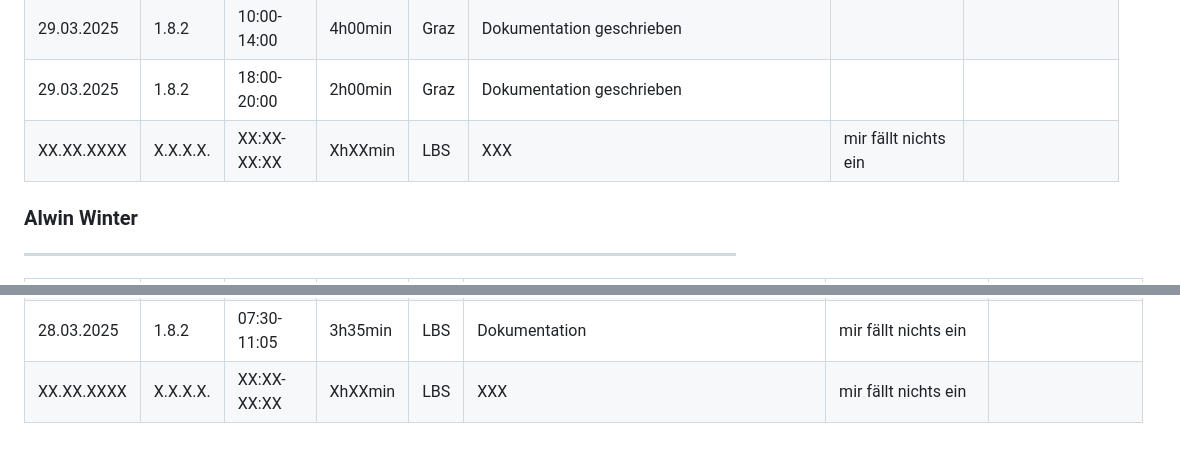
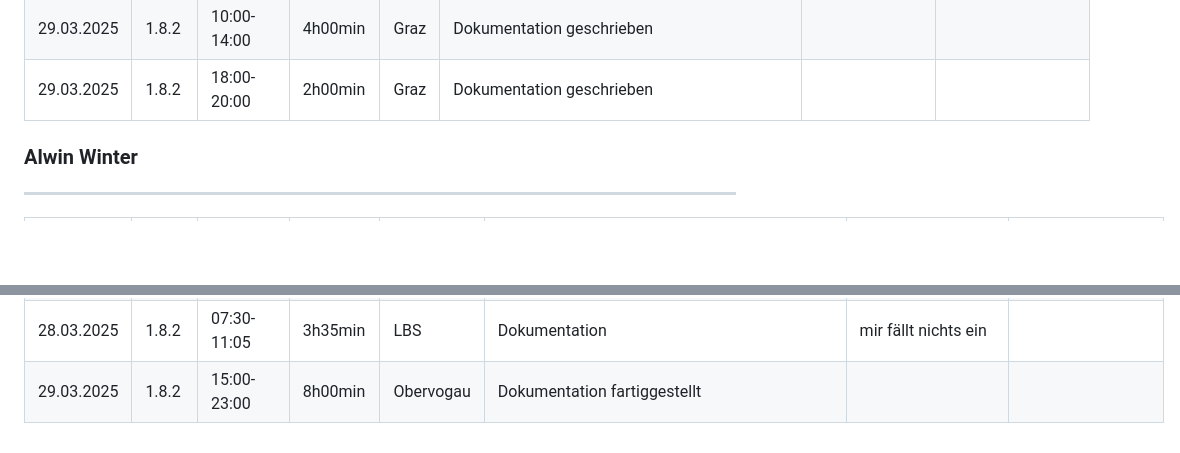
Before and after one commit to LBS-Eibiswald-APC-2025/Gruppe-11-Rosbergen-Winter-Pandoras-Kitchen---Rezeptverwaltung, a Markdown page: README.md, 2 parts joined by grey strips. GitHub-like rendering; blank space fills up the shorter version.

```diff
--- a/README.md
+++ b/README.md
@@ -43,7 +43,6 @@ Datum|AP NR|Zeitraum|Aufwand|Ort|Tätigkeit|Probleme|Quellen
 28.03.2025| X.X.X | 00:00-00:00 | 0h00min | LBS | Krankenstand | Krankenstand | []()
 29.03.2025| 1.8.2 | 10:00-14:00 | 4h00min | Graz | Dokumentation geschrieben |  | []()
 29.03.2025| 1.8.2 | 18:00-20:00 | 2h00min | Graz | Dokumentation geschrieben |  | []()
-XX.XX.XXXX| X.X.X.X. | XX:XX-XX:XX | XhXXmin | LBS | XXX | mir fällt nichts ein | []()
 
 
 ### Alwin Winter
@@ -83,4 +82,4 @@ Datum|AP NR|Zeitraum|Aufwand|Ort|Tätigkeit|Probleme|Quellen
 25.03.2025| 1.3.3, 1.8.2 | 10:00-12:20 | 2h20min | LBS | Simplen Wochenplan gemacht, Doku angefangen |  | []()
 27.03.2025| 1.8.2 | 09:25-12:50 | 3h25min | LBS | Dokumentation formatiert und geschrieben | Online Word ist schlecht | []()
 28.03.2025| 1.8.2 | 07:30-11:05 | 3h35min | LBS | Dokumentation | mir fällt nichts ein | []()
-XX.XX.XXXX| X.X.X.X. | XX:XX-XX:XX | XhXXmin | LBS | XXX | mir fällt nichts ein | []()
+29.03.2025| 1.8.2 | 15:00-23:00 | 8h00min | Obervogau | Dokumentation fartiggestellt |  | []()
```
